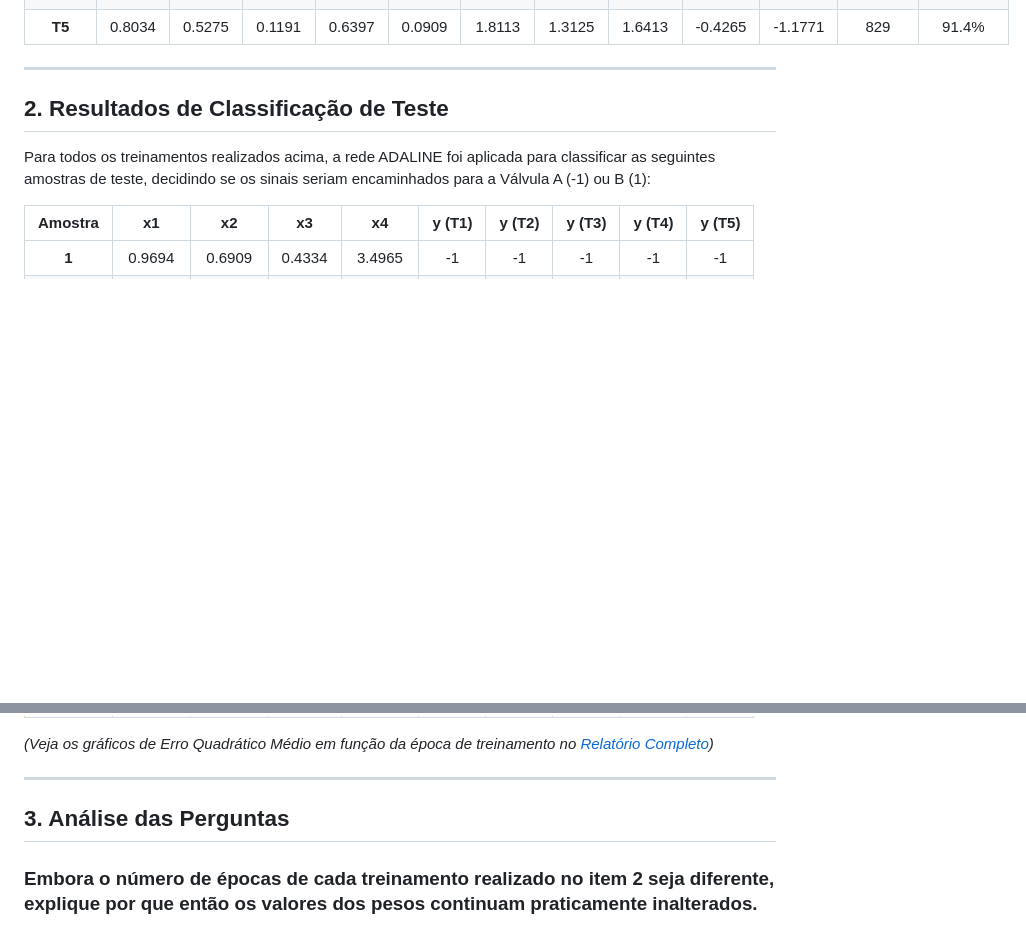
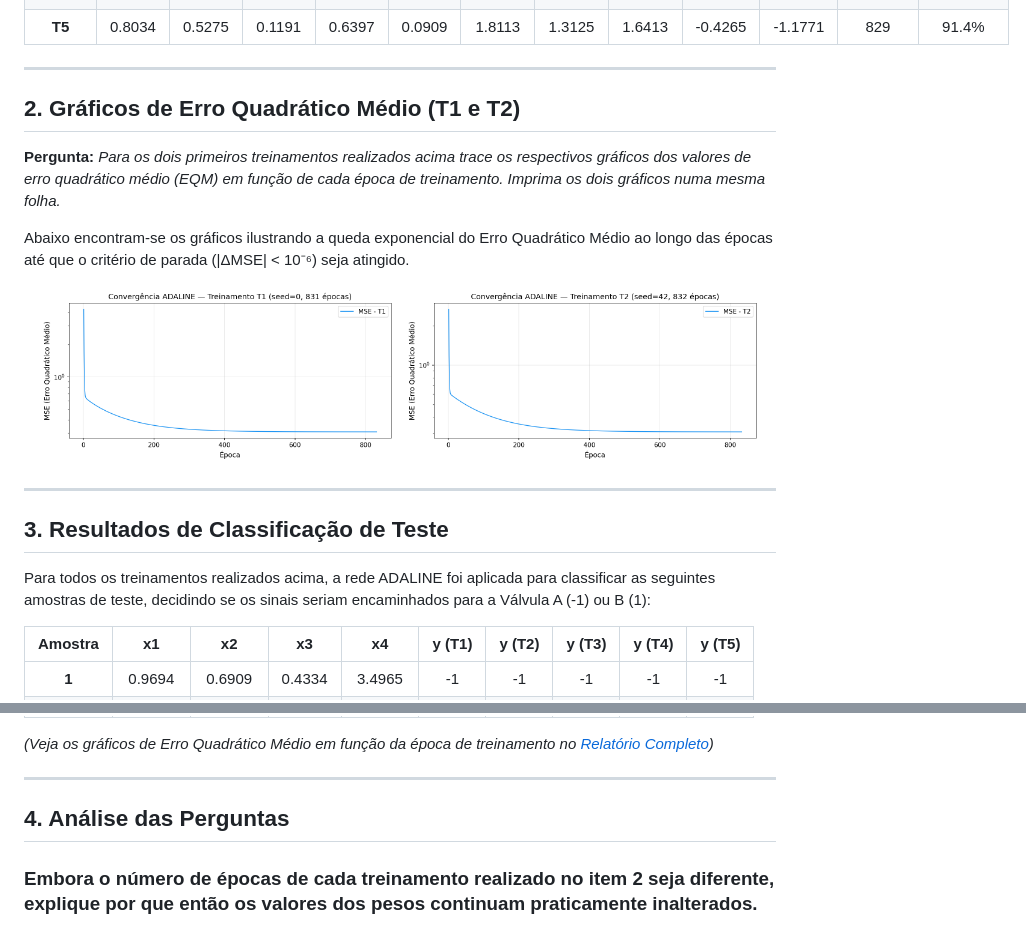
Before and after one commit to ichin23/projeto_perceptron, a Markdown page: adaline/README.md, 2 parts joined by grey strips. Rendered like a GitHub page; blank space fills up the shorter version.

Commit message:
docs(adaline): add missing question about EQM plots to README

```diff
--- a/adaline/README.md
+++ b/adaline/README.md
@@ -23,7 +23,20 @@ Foram executados 5 treinamentos para a rede ADALINE, inicializando o vetor de pe
 
 ---
 
-## 2. Resultados de Classificação de Teste
+## 2. Gráficos de Erro Quadrático Médio (T1 e T2)
+
+**Pergunta:** *Para os dois primeiros treinamentos realizados acima trace os respectivos gráficos dos valores de erro quadrático médio (EQM) em função de cada época de treinamento. Imprima os dois gráficos numa mesma folha.*
+
+Abaixo encontram-se os gráficos ilustrando a queda exponencial do Erro Quadrático Médio ao longo das épocas até que o critério de parada (|ΔMSE| < 10⁻⁶) seja atingido.
+
+<div align="center">
+  <img src="plots/convergencia_T1.png" width="48%" alt="Gráfico de Convergência T1">
+  <img src="plots/convergencia_T2.png" width="48%" alt="Gráfico de Convergência T2">
+</div>
+
+---
+
+## 3. Resultados de Classificação de Teste
 
 Para todos os treinamentos realizados acima, a rede ADALINE foi aplicada para classificar as seguintes amostras de teste, decidindo se os sinais seriam encaminhados para a Válvula A (-1) ou B (1):
 
@@ -49,7 +62,7 @@ Para todos os treinamentos realizados acima, a rede ADALINE foi aplicada para cl
 
 ---
 
-## 3. Análise das Perguntas
+## 4. Análise das Perguntas
 
 ### Embora o número de épocas de cada treinamento realizado no item 2 seja diferente, explique por que então os valores dos pesos continuam praticamente inalterados.
 
```
